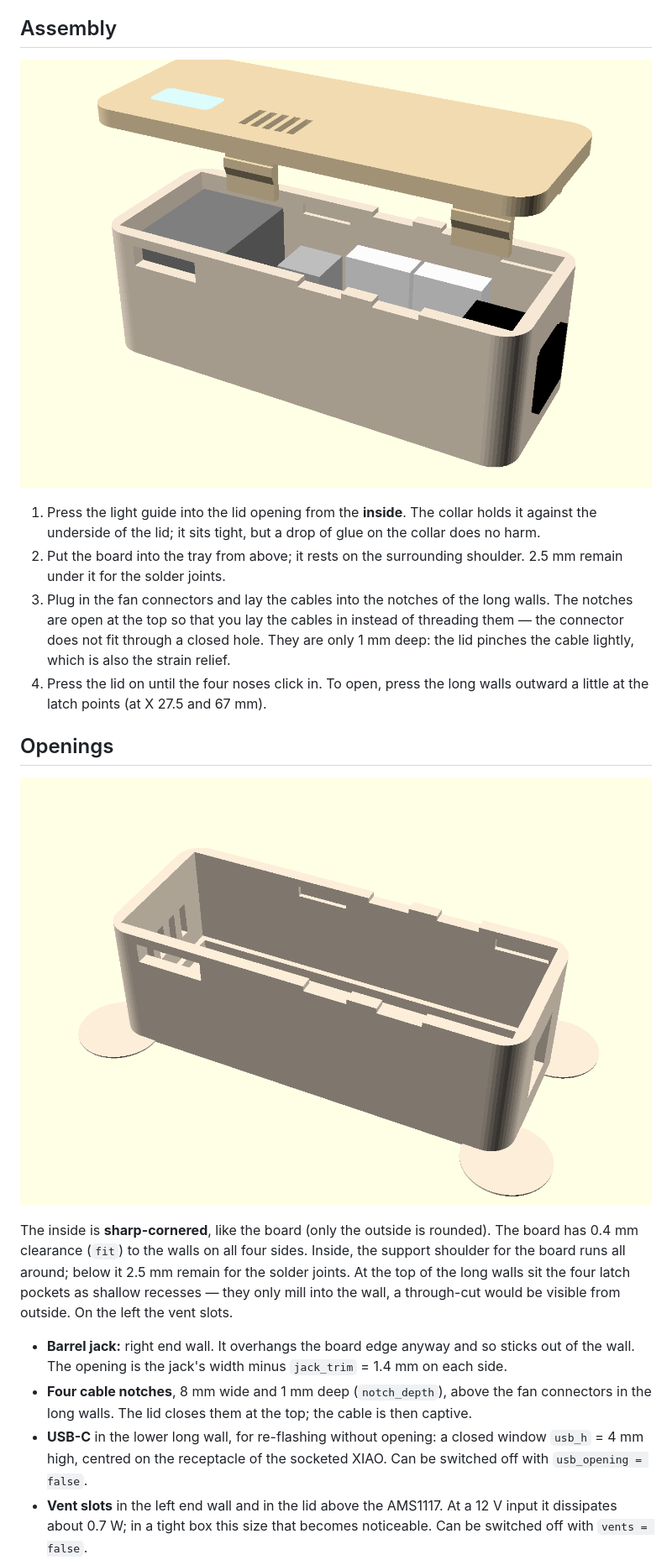
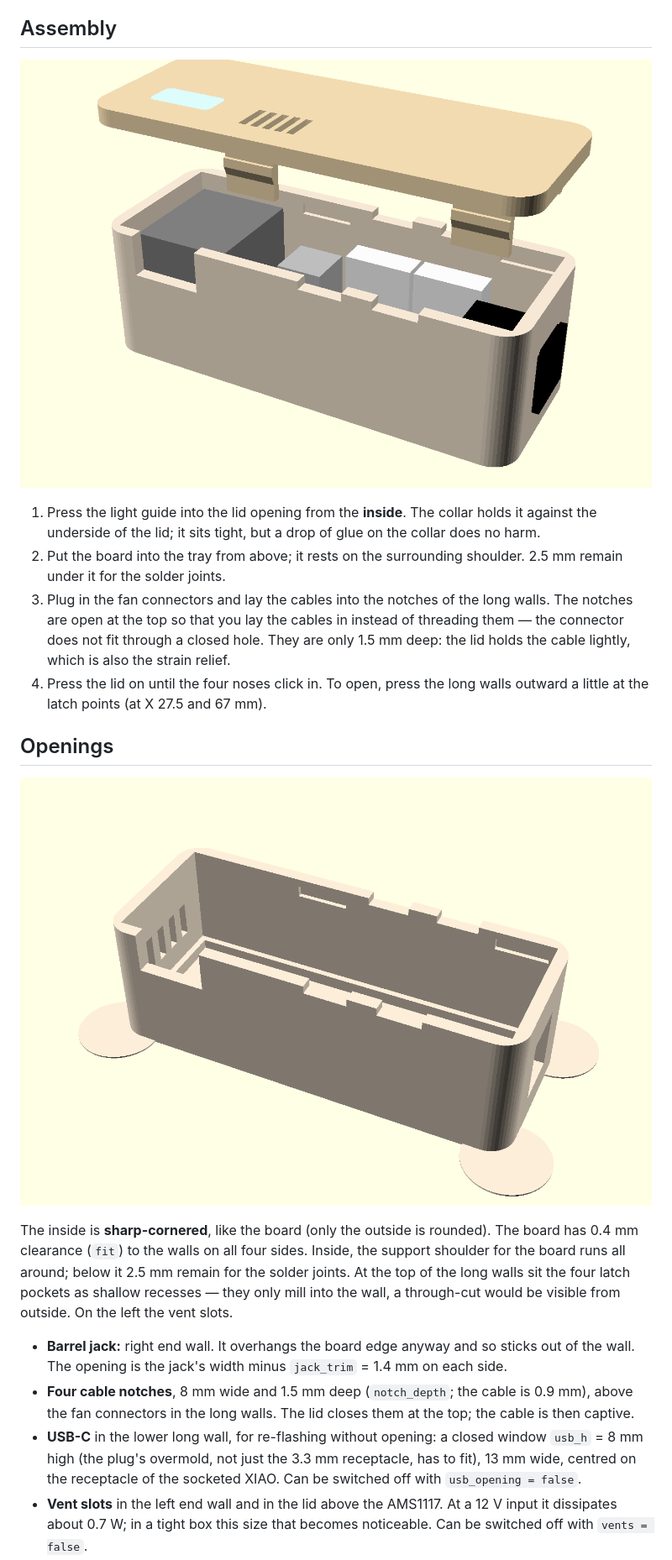
Before and after one commit to joba-1/joba-fans, a Markdown page: fan-housing/README.md, the part around the change. Shown at 84% size. Drawn GitHub-style; pictures changed too: fan-housing/img/fan-housing-exploded.png, fan-housing/img/fan-housing-tray.png.

Commit message:
fan-housing: USB window 8 mm high (plug overmold), cable notches 1.5 mm

```diff
--- a/fan-housing/README.md
+++ b/fan-housing/README.md
@@ -47,7 +47,7 @@ mouse ears and add a brim around them). The four perimeters are not cosmetic —
    the solder joints.
 3. Plug in the fan connectors and lay the cables into the notches of the long walls. The notches are open
    at the top so that you lay the cables in instead of threading them — the connector does not fit through
-   a closed hole. They are only 1 mm deep: the lid pinches the cable lightly, which is also the strain relief.
+   a closed hole. They are only 1.5 mm deep: the lid holds the cable lightly, which is also the strain relief.
 4. Press the lid on until the four noses click in. To open, press the long walls outward a little at the
    latch points (at X 27.5 and 67 mm).
 
@@ -62,10 +62,11 @@ a through-cut would be visible from outside. On the left the vent slots.
 
 * **Barrel jack:** right end wall. It overhangs the board edge anyway and so sticks out of the wall. The
   opening is the jack's width minus `jack_trim` = 1.4 mm on each side.
-* **Four cable notches**, 8 mm wide and 1 mm deep (`notch_depth`), above the fan connectors in the long
+* **Four cable notches**, 8 mm wide and 1.5 mm deep (`notch_depth`; the cable is 0.9 mm), above the fan connectors in the long
   walls. The lid closes them at the top; the cable is then captive.
-* **USB-C** in the lower long wall, for re-flashing without opening: a closed window `usb_h` = 4 mm high,
-  centred on the receptacle of the socketed XIAO. Can be switched off with `usb_opening = false`.
+* **USB-C** in the lower long wall, for re-flashing without opening: a closed window `usb_h` = 8 mm high
+  (the plug's overmold, not just the 3.3 mm receptacle, has to fit), 13 mm wide, centred on the receptacle
+  of the socketed XIAO. Can be switched off with `usb_opening = false`.
 * **Vent slots** in the left end wall and in the lid above the AMS1117. At a 12 V input it dissipates about
   0.7 W; in a tight box this size that becomes noticeable. Can be switched off with `vents = false`.
 * **Light window** in the lid above the XIAO — see below.
```
Also changed, not shown: fan-housing/img/fan-housing-assembled.png, 2 other files.
